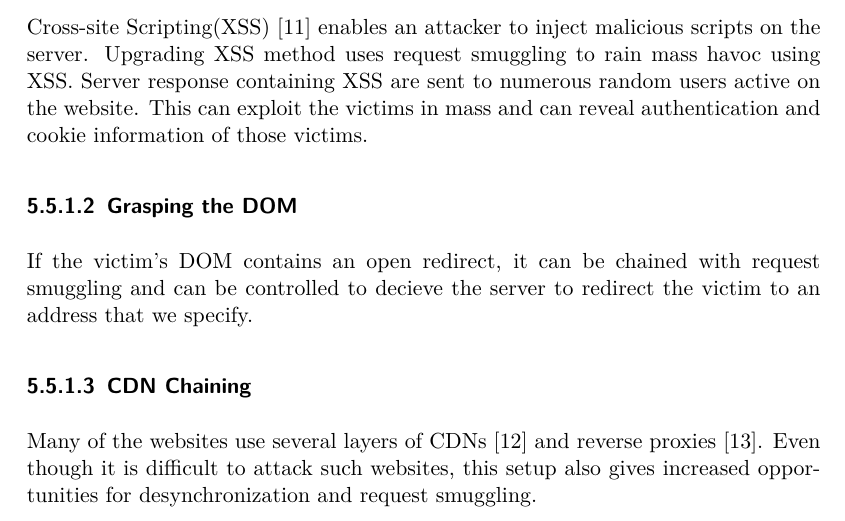
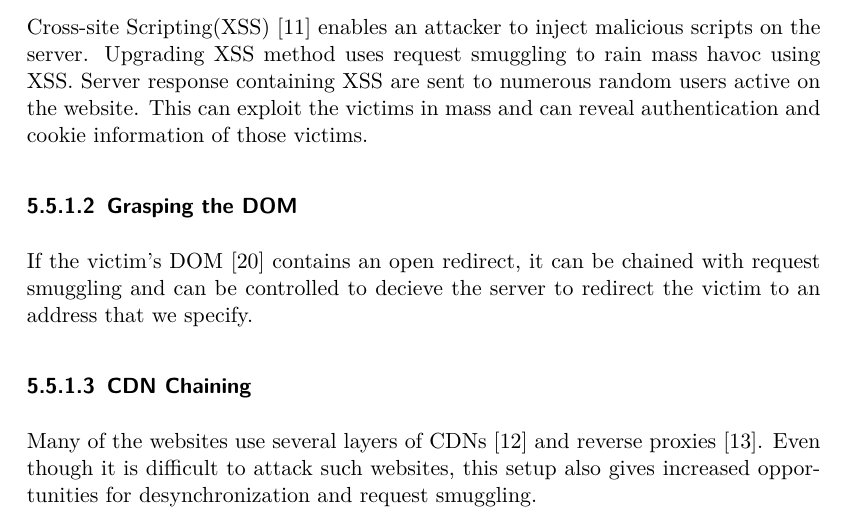
Before and after one commit to Shashank-KanakapuraSrivatsa/Seminar_Web-Security, a LaTeX thesis (Seminar_WebSecurity_Shashank.tex, which reads chapters/chap_5.tex): part of page 17 of 22, cut so that both start at the same text. Compiled offline with pdfLaTeX; an older LaTeX class or package is replaced by its successor.

Commit message:
txs auto checkin

```diff
--- a/chapters/chap_5.tex
+++ b/chapters/chap_5.tex
@@ -116,7 +116,7 @@ Several attack methods can be employed and I intend to provide a very brief intr
 \subsubsection{Upgrading XSS}
 Cross-site Scripting(XSS) \cite{b11} enables an attacker to inject malicious scripts on the server. Upgrading XSS method uses request smuggling to rain mass havoc using XSS. Server response containing XSS are sent to numerous random users active on the website. This can exploit the victims in mass and can reveal authentication and cookie information of those victims.
 \subsubsection{Grasping the DOM}
-If the victim's DOM contains an open redirect, it can be chained with request smuggling and can be controlled to decieve the server to redirect the victim to an address that we specify.
+If the victim's DOM \cite{b20} contains an open redirect, it can be chained with request smuggling and can be controlled to decieve the server to redirect the victim to an address that we specify.
 \subsubsection{CDN Chaining}
 Many of the websites use several layers of CDNs \cite{b12} and reverse proxies \cite{b13}. Even though it is difficult to attack such websites, this setup also gives increased opportunities for desynchronization and request smuggling.
 \subsubsection{Web Cache Poisoning}
```
